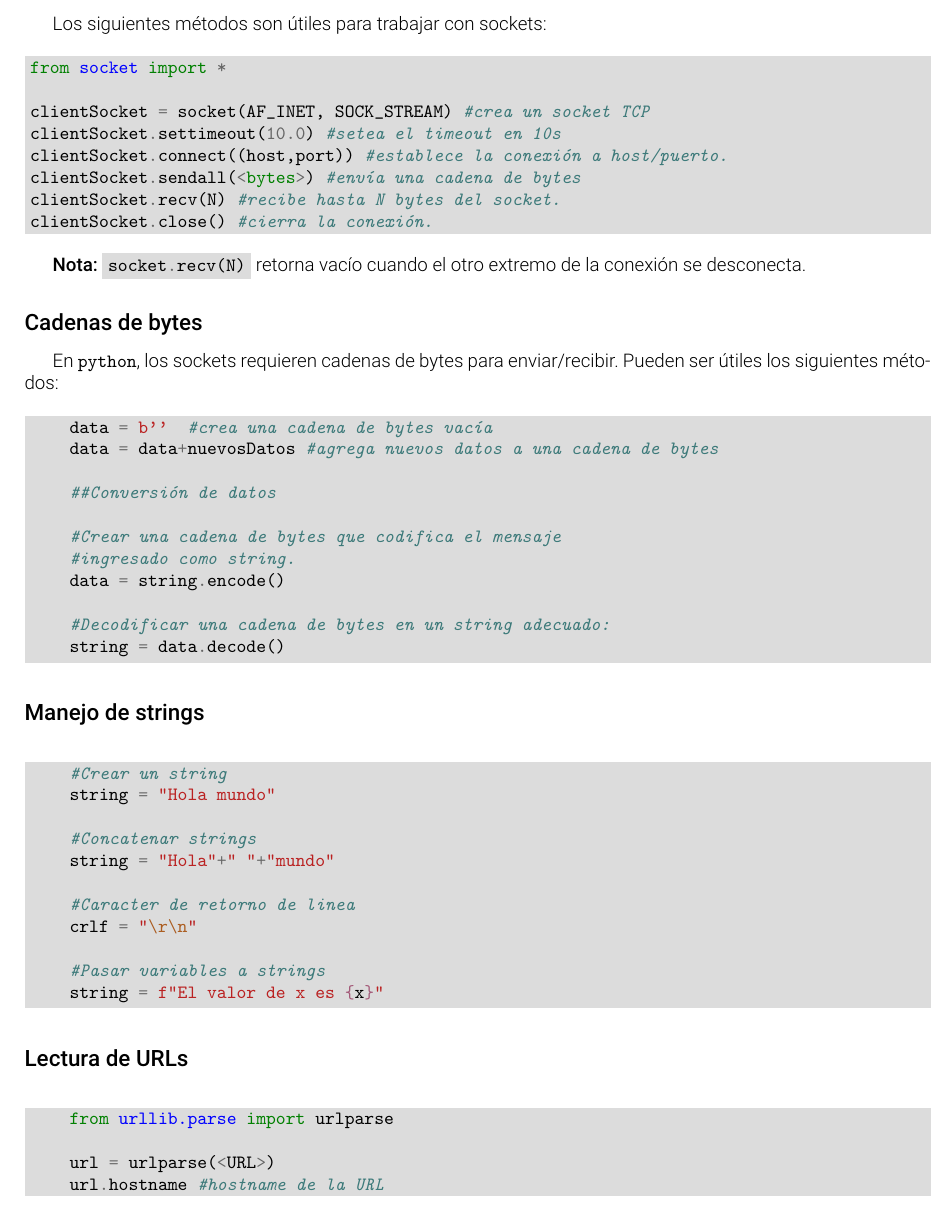
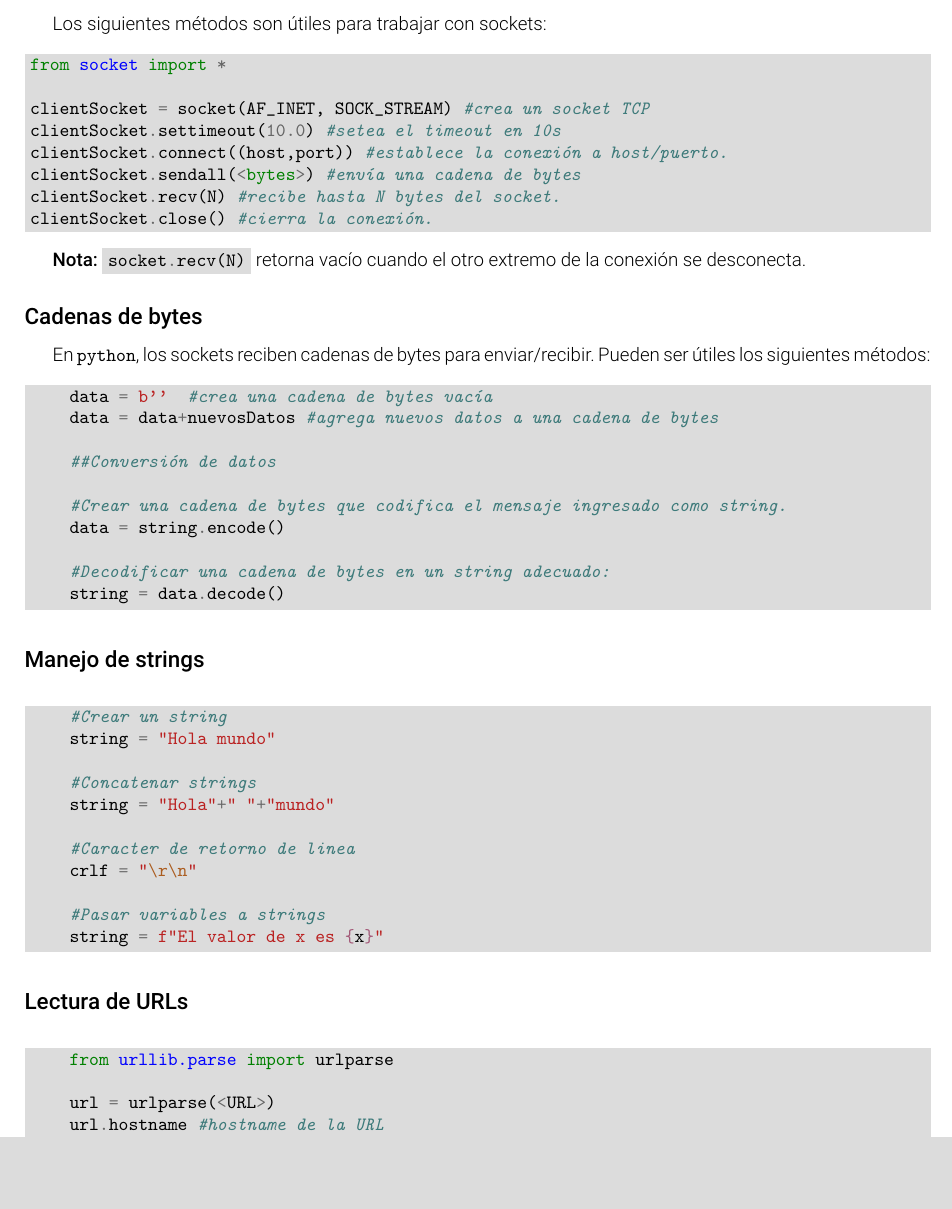
Before and after one commit to aferragu/LaboratoriosRedesDeDatos, a LaTeX document (Laboratorio 1/Laboratorio1_Aplicacion.tex): part of page 4 of 5 before the commit and part of page 4 of 4 after it, cut so that both start at the same text, the shorter picture padded with empty space. Compiled offline with pdfLaTeX.

Commit message:
retoques minimos al paginado del lab 1

```diff
--- a/Laboratorio 1/Laboratorio1_Aplicacion.tex
+++ b/Laboratorio 1/Laboratorio1_Aplicacion.tex
@@ -184,7 +184,7 @@ clientSocket.close() #cierra la conexión.
 \textbf{Nota:} \mintinline{python}|socket.recv(N)| retorna vacío cuando el otro extremo de la conexión se desconecta.
 \subsection*{Cadenas de bytes}
 
-En \texttt{python}, los sockets requieren cadenas de bytes para enviar/recibir. Pueden ser útiles los siguientes métodos:
+En \texttt{python}, los sockets reciben cadenas de bytes para enviar/recibir. Pueden ser útiles los siguientes métodos:
 
 \begin{minted}{python}
     data = b''  #crea una cadena de bytes vacía
@@ -192,8 +192,7 @@ En \texttt{python}, los sockets requieren cadenas de bytes para enviar/recibir.
 
     ##Conversión de datos
 
-    #Crear una cadena de bytes que codifica el mensaje
-    #ingresado como string.
+    #Crear una cadena de bytes que codifica el mensaje ingresado como string.
     data = string.encode()
 
     #Decodificar una cadena de bytes en un string adecuado:
```
Also changed, not shown: Laboratorio 1/Laboratorio1_Aplicacion.pdf.
